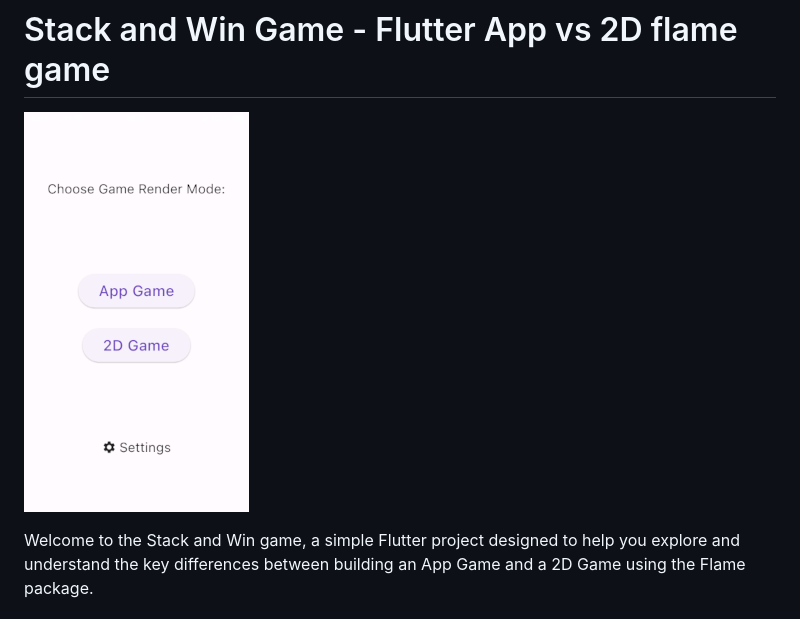
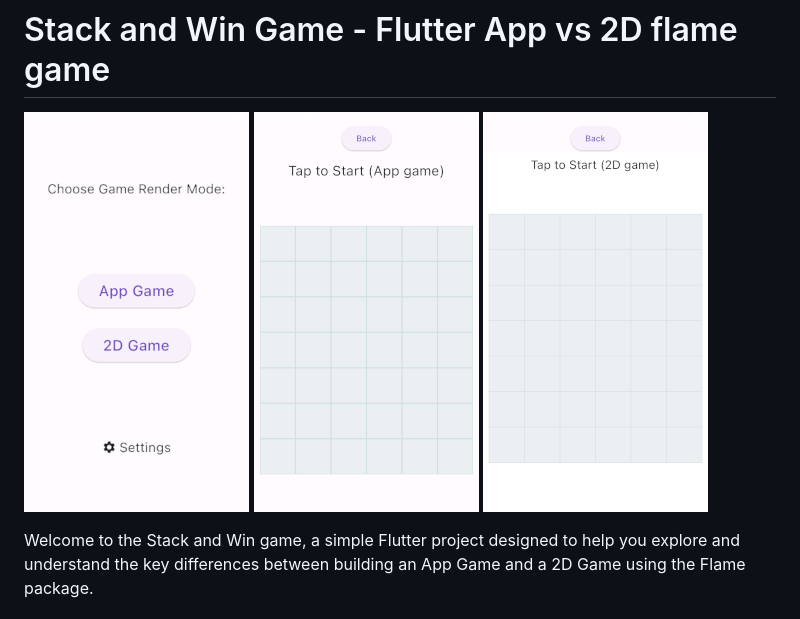
Before and after one commit to kiicodes/flutter_stacker_game, a Markdown page: README.md, the part around the change. GitHub-like rendering; pictures changed too: readme_images/2d_game.png (added), readme_images/app_game.png (added).

Commit message:
Adding app game and 2d game images to readme.md

```diff
--- a/README.md
+++ b/README.md
@@ -1,5 +1,7 @@
 # Stack and Win Game - Flutter App vs 2D flame game
-![Game Preview](readme_images/main.png)
+![Main Screen](readme_images/main.png)
+![App Game](readme_images/app_game.png)
+![2D Game](readme_images/2d_game.png)
 
 Welcome to the Stack and Win game, a simple Flutter project designed to help you explore and understand the key differences between building an App Game and a 2D Game using the Flame package.
 
```
